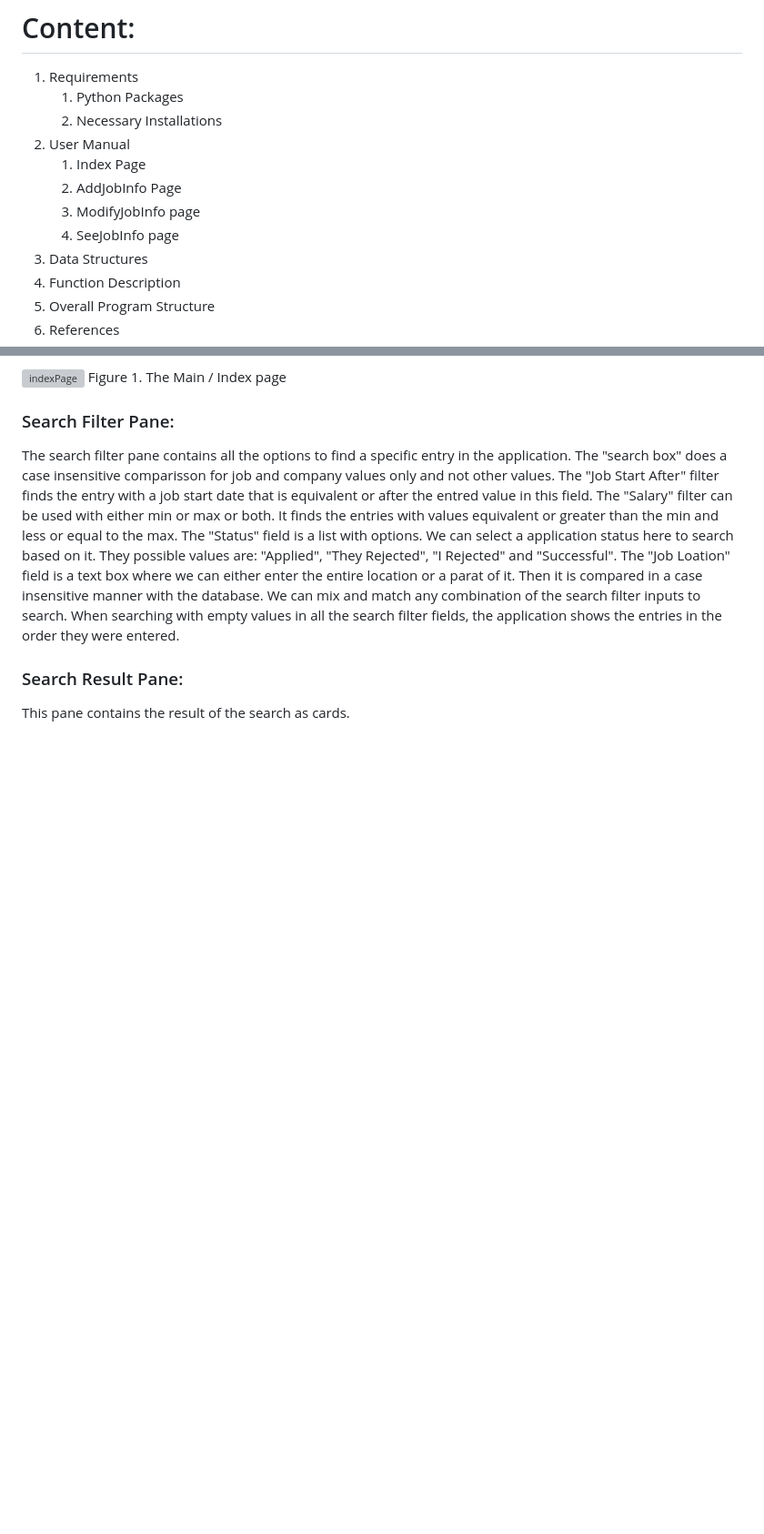
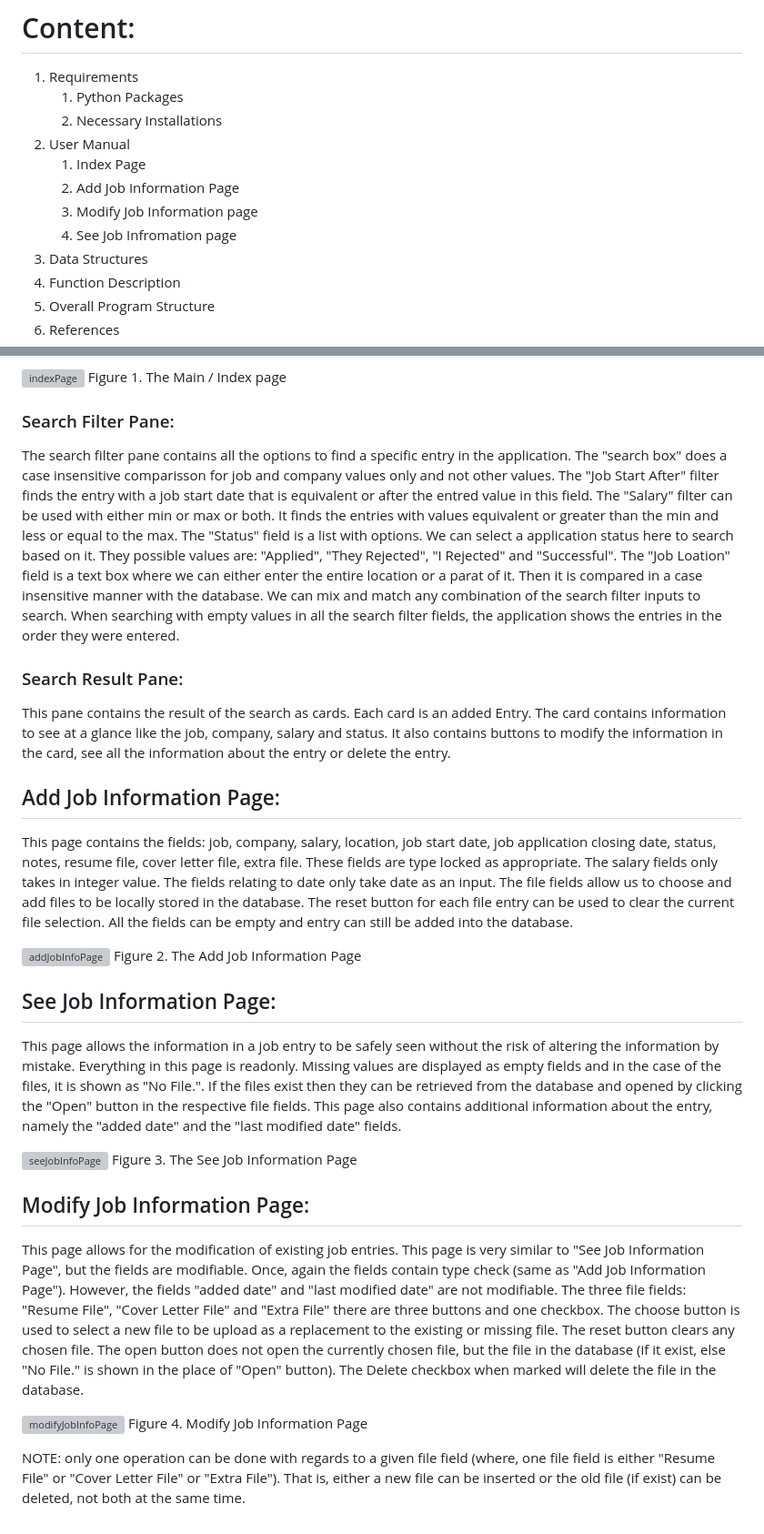
Before and after one commit to karthik-vig/job-application-tracker, a Markdown page: README.md, 2 parts joined by grey strips. Shown at 91% size. GitHub-like rendering; blank space fills up the shorter version; grey boxes are pictures that could not be loaded.

Commit message:
added usage examples

```diff
--- a/README.md
+++ b/README.md
@@ -7,9 +7,9 @@ An application for keep tracker of jobs applied and what files where used to app
     2. Necessary Installations
 2. User Manual
     1. Index Page
-    2. AddJobInfo Page
-    3. ModifyJobInfo page
-    4. SeeJobInfo page
+    2. Add Job Information Page
+    3. Modify Job Information page
+    4. See Job Infromation page
 4. Data Structures
 5. Function Description
 6. Overall Program Structure
@@ -86,4 +82,27 @@ The search filter pane contains all the options to find a specific entry in the
 
 ### Search Result Pane:
 
-This pane contains the result of the search as cards.
+This pane contains the result of the search as cards. Each card is an added Entry. The card contains information to see at a glance like the job, company, salary and status. It also contains buttons to modify the information in the card, see all the information about the entry or delete the entry.
+
+## Add Job Information Page:
+
+This page contains the fields: job, company, salary, location, job start date, job application closing date, status, notes, resume file, cover letter file, extra file. These fields are type locked as appropriate. The salary fields only takes in integer value. The fields relating to date only take date as an input. The file fields allow us to choose and add files to be locally stored in the database. The reset button for each file entry can be used to clear the current file selection. All the fields can be empty and entry can still be added into the database.
+
+![addJobInfoPage](https://user-images.githubusercontent.com/113319059/224444910-e76fd000-fb6e-4954-8000-50458db1de53.png)
+Figure 2. The Add Job Information Page
+
+## See Job Information Page:
+
+This page allows the information in a job entry to be safely seen without the risk of altering the information by mistake. Everything in this page is readonly. Missing values are displayed as empty fields and in the case of the files, it is shown as "No File.". If the files exist then they can be retrieved from the database and opened by clicking the "Open" button in the respective file fields. This page also contains additional information about the entry, namely the "added date" and the "last modified date" fields.
+
+![seeJobInfoPage](https://user-images.githubusercontent.com/113319059/224445278-442d8c7e-b52e-47fa-b9a7-12d9bf3de233.png)
+Figure 3. The See Job Information Page
+
+## Modify Job Information Page:
+
+This page allows for the modification of existing job entries. This page is very similar to "See Job Information Page", but the fields are modifiable. Once, again the fields contain type check (same as "Add Job Information Page"). However, the fields "added date" and "last modified date" are not modifiable. The three file fields: "Resume File", "Cover Letter File" and "Extra File" there are three buttons and one checkbox. The choose button is used to select a new file to be upload as a replacement to the existing or missing file. The reset button clears any chosen file. The open button does not open the currently chosen file, but the file in the database (if it exist, else "No File." is shown in the place of "Open" button). The Delete checkbox when marked will delete the file in the database.
+
+![modifyJobInfoPage](https://user-images.githubusercontent.com/113319059/224447570-a0e65eae-ccff-4853-864b-843008798d91.png)
+Figure 4. Modify Job Information Page
+
+NOTE: only one operation can be done with regards to a given file field (where, one file field is either "Resume File" or "Cover Letter File" or "Extra File"). That is, either a new file can be inserted or the old file (if exist) can be deleted, not both at the same time.
```
Also changed, not shown: other parts of README.md (+0 -4 lines).
